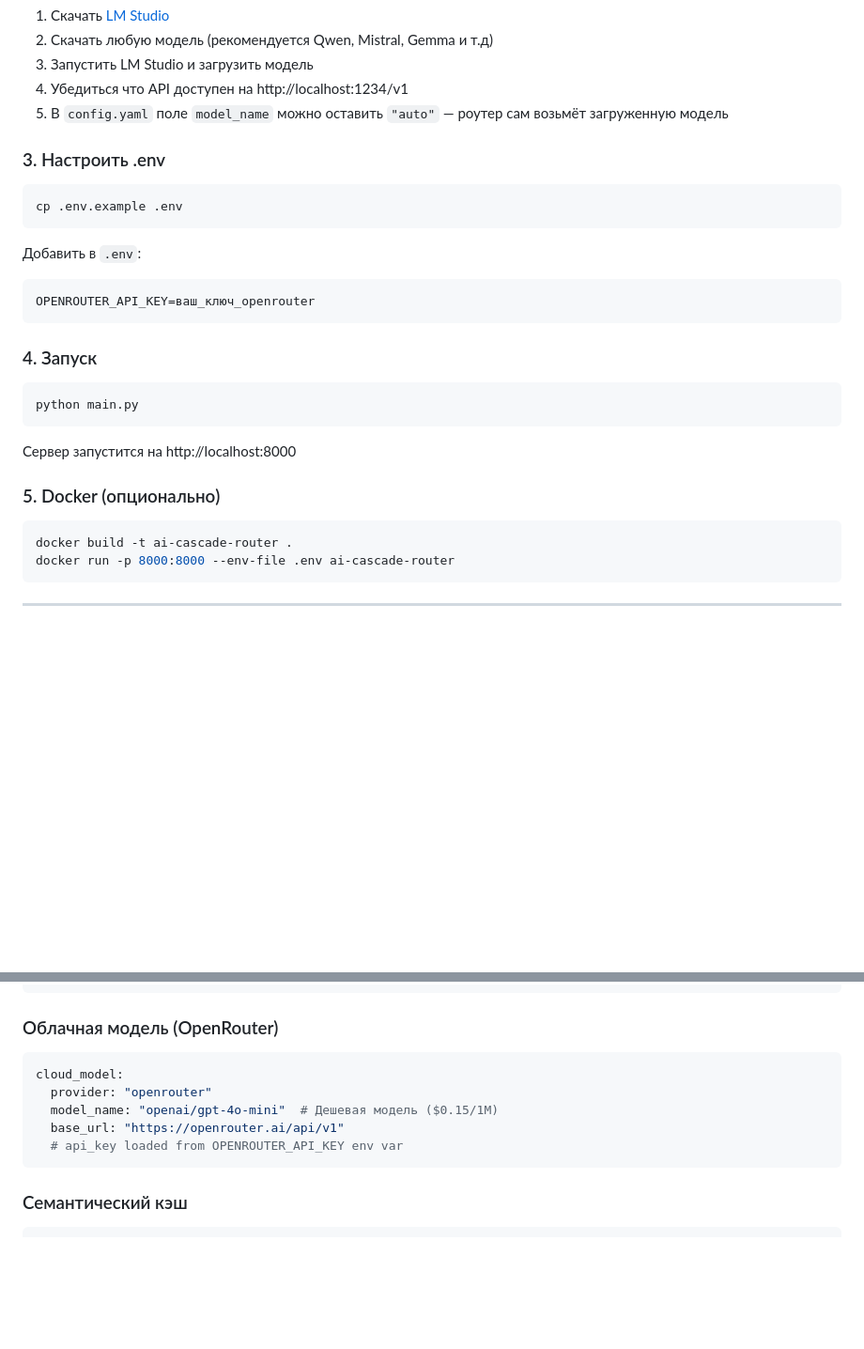
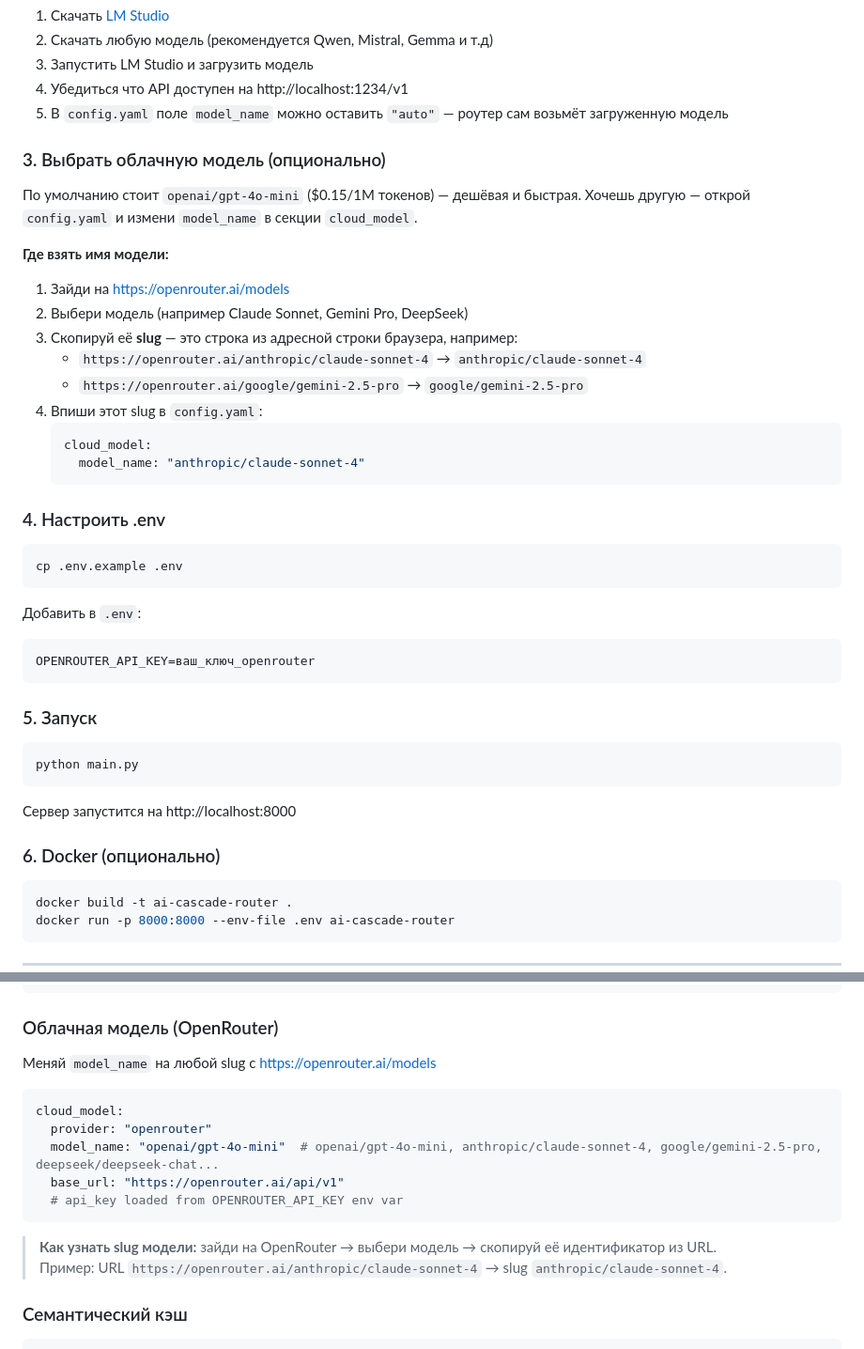
Before and after one commit to saabchik/ai-cascade-router, a Markdown page: README.md, 2 parts joined by grey strips. Shown at 94% size. GitHub-like rendering; blank space fills up the shorter version.

Commit message:
docs: add cloud model setup guide with OpenRouter slug instructions

````diff
--- a/README.md
+++ b/README.md
@@ -276,7 +276,23 @@ pip install -r requirements.txt
 4. Убедиться что API доступен на http://localhost:1234/v1
 5. В `config.yaml` поле `model_name` можно оставить `"auto"` — роутер сам возьмёт загруженную модель
 
-### 3. Настроить .env
+### 3. Выбрать облачную модель (опционально)
+
+По умолчанию стоит `openai/gpt-4o-mini` ($0.15/1M токенов) — дешёвая и быстрая. Хочешь другую — открой `config.yaml` и измени `model_name` в секции `cloud_model`.
+
+**Где взять имя модели:**
+1. Зайди на https://openrouter.ai/models
+2. Выбери модель (например Claude Sonnet, Gemini Pro, DeepSeek)
+3. Скопируй её **slug** — это строка из адресной строки браузера, например:
+   - `https://openrouter.ai/anthropic/claude-sonnet-4` → `anthropic/claude-sonnet-4`
+   - `https://openrouter.ai/google/gemini-2.5-pro` → `google/gemini-2.5-pro`
+4. Впиши этот slug в `config.yaml`:
+   ```yaml
+   cloud_model:
+     model_name: "anthropic/claude-sonnet-4"
+   ```
+
+### 4. Настроить .env
 
 ```bash
 cp .env.example .env
@@ -287,7 +303,7 @@ cp .env.example .env
 OPENROUTER_API_KEY=ваш_ключ_openrouter
 ```
 
-### 4. Запуск
+### 5. Запуск
 
 ```bash
 python main.py
@@ -295,7 +311,7 @@ python main.py
 
 Сервер запустится на http://localhost:8000
 
-### 5. Docker (опционально)
+### 6. Docker (опционально)
 
 ```bash
 docker build -t ai-cascade-router .
@@ -317,13 +333,18 @@ local_model:
 
 ### Облачная модель (OpenRouter)
 
+Меняй `model_name` на любой slug с https://openrouter.ai/models
+
 ```yaml
 cloud_model:
   provider: "openrouter"
-  model_name: "openai/gpt-4o-mini"  # Дешевая модель ($0.15/1M)
+  model_name: "openai/gpt-4o-mini"  # openai/gpt-4o-mini, anthropic/claude-sonnet-4, google/gemini-2.5-pro, deepseek/deepseek-chat...
   base_url: "https://openrouter.ai/api/v1"
   # api_key loaded from OPENROUTER_API_KEY env var
 ```
+
+> **Как узнать slug модели:** зайди на OpenRouter → выбери модель → скопируй её идентификатор из URL.
+> Пример: URL `https://openrouter.ai/anthropic/claude-sonnet-4` → slug `anthropic/claude-sonnet-4`.
 
 ### Семантический кэш
 
````
